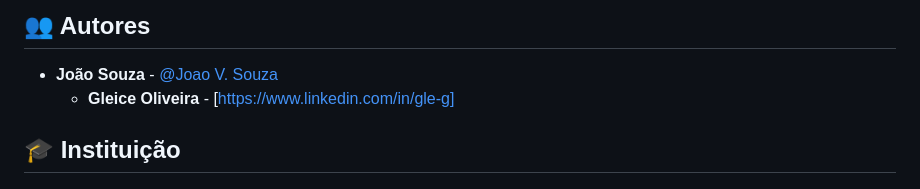
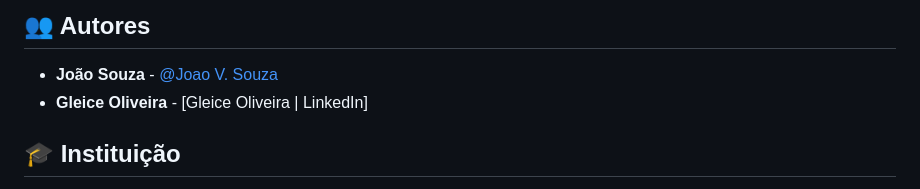
Before and after one commit to gle-g4/esp-tempobo, a Markdown page: README.md, the part around the change. Drawn GitHub-style.

```diff
--- a/README.md
+++ b/README.md
@@ -145,7 +145,7 @@ Este projeto faz parte da EXPOTECH 2025 - UNIFECAF.
 ## 👥 Autores
 
 - **João Souza** - [@Joao V. Souza](https://www.linkedin.com/in/joao-v-souza)
-   - **Gleice Oliveira** - [https://www.linkedin.com/in/gle-g]
+- **Gleice Oliveira** - [Gleice Oliveira | LinkedIn]
 
 ## 🎓 Instituição
 
```
